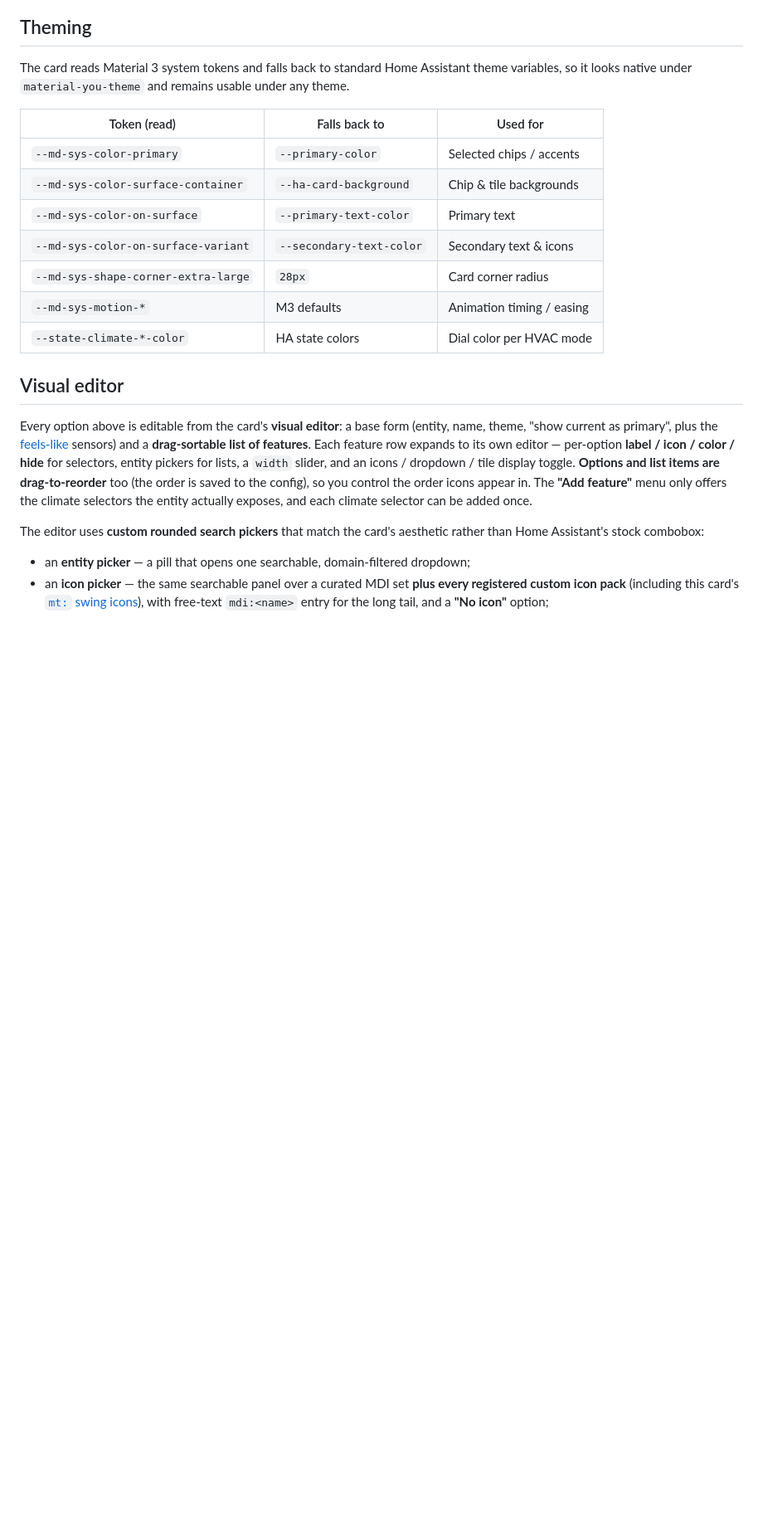
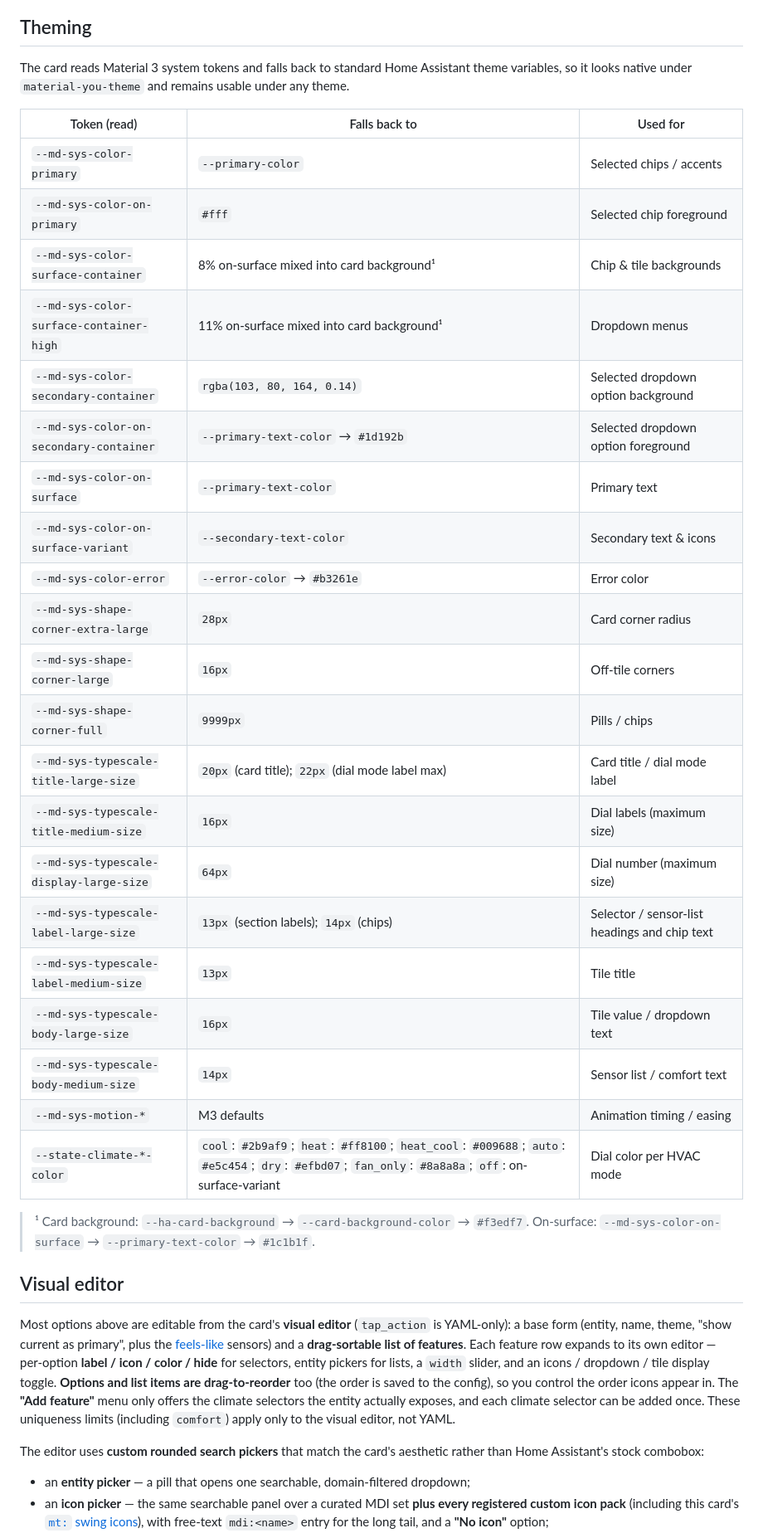
Before and after one commit to lageorgem/ha-material-thermostat-card, a Markdown page: README.md, the part around one of its changes. Shown at 83% size. Drawn GitHub-style; blank space fills up the shorter version.

Commit message:
docs(readme): document order, tap_action subset, EntityItem color, theming tokens; fix width/color/icon/comfort/feels-like inaccuracies

```diff
--- a/README.md
+++ b/README.md
@@ -676,22 +717,39 @@ so it looks native under `material-you-theme` and remains usable under any theme
 | Token (read) | Falls back to | Used for |
 | --- | --- | --- |
 | `--md-sys-color-primary` | `--primary-color` | Selected chips / accents |
-| `--md-sys-color-surface-container` | `--ha-card-background` | Chip & tile backgrounds |
+| `--md-sys-color-on-primary` | `#fff` | Selected chip foreground |
+| `--md-sys-color-surface-container` | 8% on-surface mixed into card background¹ | Chip & tile backgrounds |
+| `--md-sys-color-surface-container-high` | 11% on-surface mixed into card background¹ | Dropdown menus |
+| `--md-sys-color-secondary-container` | `rgba(103, 80, 164, 0.14)` | Selected dropdown option background |
+| `--md-sys-color-on-secondary-container` | `--primary-text-color` → `#1d192b` | Selected dropdown option foreground |
 | `--md-sys-color-on-surface` | `--primary-text-color` | Primary text |
 | `--md-sys-color-on-surface-variant` | `--secondary-text-color` | Secondary text & icons |
+| `--md-sys-color-error` | `--error-color` → `#b3261e` | Error color |
 | `--md-sys-shape-corner-extra-large` | `28px` | Card corner radius |
+| `--md-sys-shape-corner-large` | `16px` | Off-tile corners |
+| `--md-sys-shape-corner-full` | `9999px` | Pills / chips |
+| `--md-sys-typescale-title-large-size` | `20px` (card title); `22px` (dial mode label max) | Card title / dial mode label |
+| `--md-sys-typescale-title-medium-size` | `16px` | Dial labels (maximum size) |
+| `--md-sys-typescale-display-large-size` | `64px` | Dial number (maximum size) |
+| `--md-sys-typescale-label-large-size` | `13px` (section labels); `14px` (chips) | Selector / sensor-list headings and chip text |
+| `--md-sys-typescale-label-medium-size` | `13px` | Tile title |
+| `--md-sys-typescale-body-large-size` | `16px` | Tile value / dropdown text |
+| `--md-sys-typescale-body-medium-size` | `14px` | Sensor list / comfort text |
 | `--md-sys-motion-*` | M3 defaults | Animation timing / easing |
-| `--state-climate-*-color` | HA state colors | Dial color per HVAC mode |
+| `--state-climate-*-color` | `cool`: `#2b9af9`; `heat`: `#ff8100`; `heat_cool`: `#009688`; `auto`: `#e5c454`; `dry`: `#efbd07`; `fan_only`: `#8a8a8a`; `off`: on-surface-variant | Dial color per HVAC mode |
+
+> ¹ Card background: `--ha-card-background` → `--card-background-color` → `#f3edf7`.
+> On-surface: `--md-sys-color-on-surface` → `--primary-text-color` → `#1c1b1f`.
 
 ## Visual editor
 
-Every option above is editable from the card's **visual editor**: a base form (entity, name, theme,
+Most options above are editable from the card's **visual editor** (`tap_action` is YAML-only): a base form (entity, name, theme,
 "show current as primary", plus the [feels‑like](#feels-like-temperature) sensors) and a **drag‑sortable list of
 features**. Each feature row expands to its own editor — per‑option **label / icon / color / hide** for selectors,
 entity pickers for lists, a `width` slider, and an icons / dropdown / tile display toggle. **Options and list items are
 drag‑to‑reorder** too (the order is saved to the config), so you control the order icons appear in. The **"Add
 feature"** menu only offers the climate selectors the entity actually exposes, and each climate selector can be added
-once.
+once. These uniqueness limits (including `comfort`) apply only to the visual editor, not YAML.
 
 The editor uses **custom rounded search pickers** that match the card's aesthetic rather than Home Assistant's stock
 combobox:
```
Also changed, not shown: other parts of README.md (+57 -16 lines).
